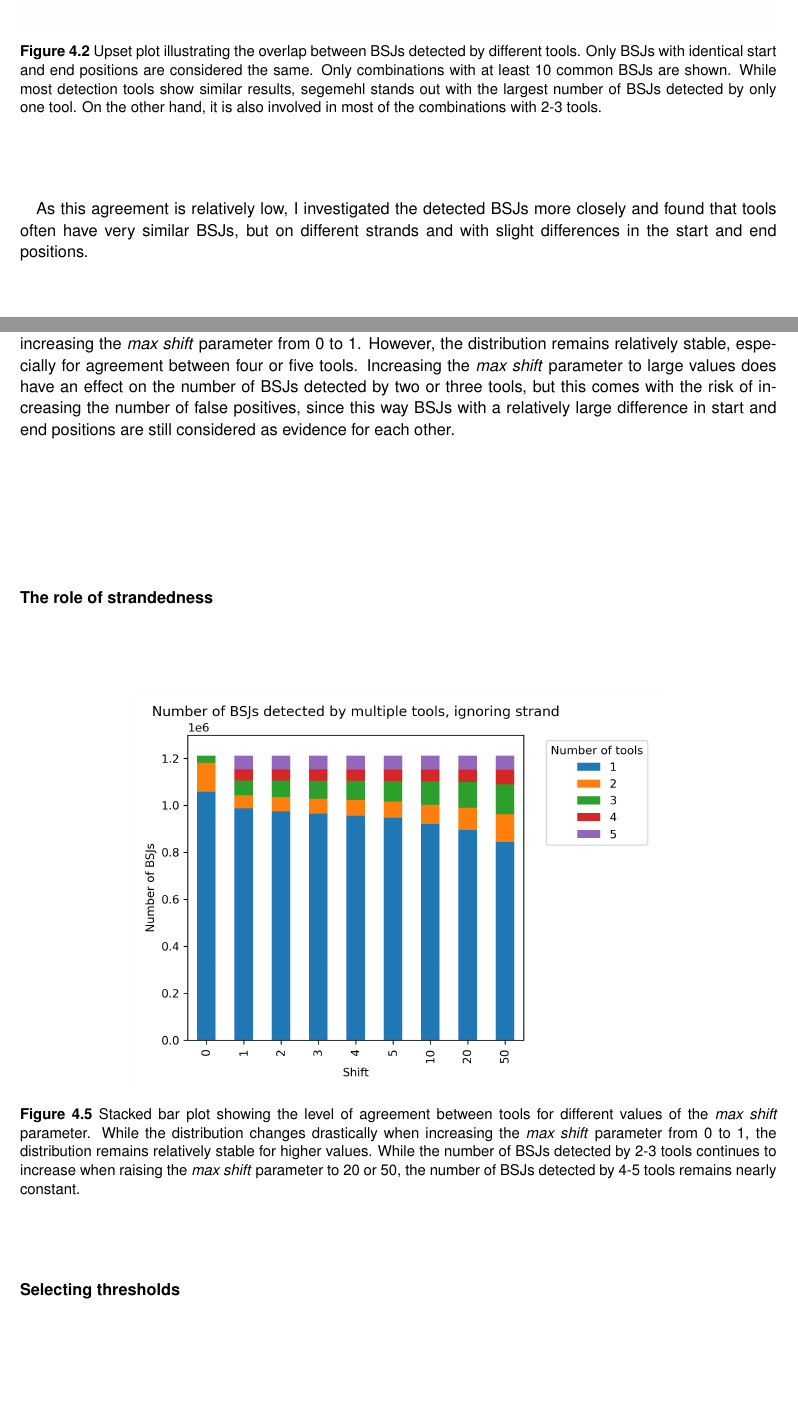
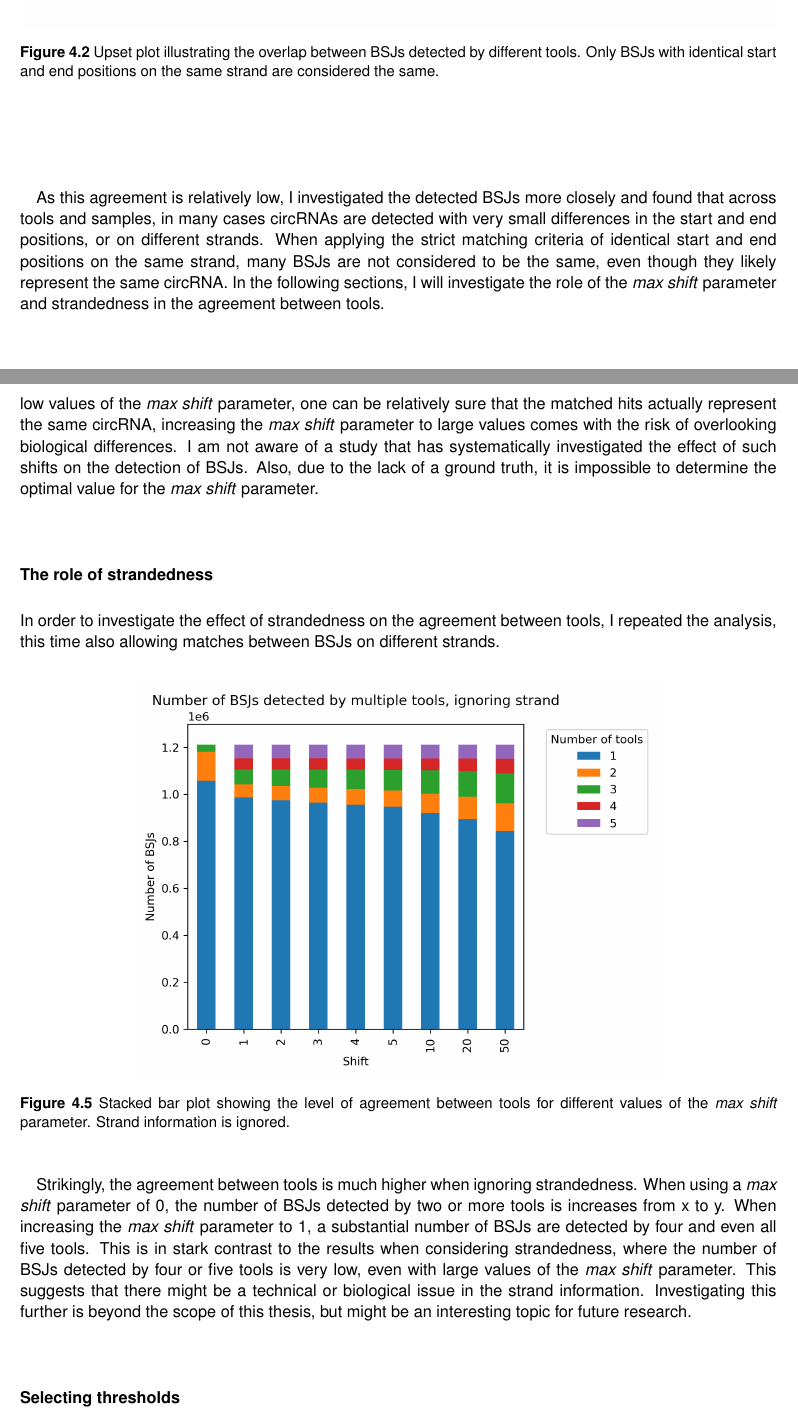
Before and after one commit to nictru/bsc-thesis, a LaTeX thesis (main.tex, which reads chapters/4_results_and_discussion/1_bsj_detection.tex): two parts of pages 36 and 38 of 63, joined at a grey line, cut so that both start at the same text, the shorter picture padded with empty space. Compiled offline with pdfLaTeX.

Commit message:
Update results section

```diff
--- a/chapters/4_results_and_discussion/1_bsj_detection.tex
+++ b/chapters/4_results_and_discussion/1_bsj_detection.tex
@@ -43,19 +41,19 @@ tools.
 
     \includegraphics[width=\textwidth]{chapters/4_results_and_discussion/figures/detection/upset/shift_0_stranded.png}
     \caption{Upset plot illustrating the overlap between \glspl{bsj} detected
-        by
-        different tools.
-        Only \glspl{bsj} with identical start and end positions are considered the
-        same.
-        Only combinations with at least 10 common \glspl{bsj} are shown.
-        While most detection tools show similar results, segemehl stands out with the
-        largest number of \glspl{bsj} detected by only one tool.
-        On the other hand, it is also involved in most of the combinations with 2-3
-        tools.
-    } \label{fig:detection_upset_0} \end{figure}
+        by different tools.
+        Only \glspl{bsj} with identical start and end positions on the same strand are
+        considered the same.
+    } \label{fig:detection_upset_0_stranded} \end{figure}
 
 As this agreement is relatively low, I investigated the detected \glspl{bsj}
-more closely and found that tools often have very similar \glspl{bsj}, but on
-different strands and with slight differences in the start and end positions.
+more closely and found that across tools and samples, in many cases
+\glspl{crna} are detected with very small differences in the start and end
+positions, or on different strands.
+When applying the strict matching criteria of identical start and end positions
+on the same strand, many \glspl{bsj} are not considered to be the same, even
+though they likely represent the same \gls{crna}.
+In the following sections, I will investigate the role of the \textit{max
+    shift} parameter and strandedness in the agreement between tools.
 
 \subsubsection{The role of the \textit{max shift} parameter}
@@ -103,12 +101,7 @@ The results are shown in \cref{fig:shift_agreement}.
     \includegraphics[width=0.7\textwidth]{chapters/4_results_and_discussion/figures/detection/shift_agreement_stranded.png}
     \caption{Stacked bar plot showing the level of agreement between tools for
         different values of the \textit{max shift} parameter.
-        While the distribution changes drastically when increasing the \textit{max
-            shift} parameter from 0 to 1, the distribution remains relatively stable for
-        higher values.
-        While the number of \glspl{bsj} detected by 2-3 tools continues to increase
-        when raising the \textit{max shift} parameter to 20 or 50, the number of
-        \glspl{bsj} detected by 4-5 tools remains nearly constant.
+        Strand information is considered.
     }
     \label{fig:shift_agreement_stranded}
 \end{figure}
@@ -116,10 +109,3 @@ The results are shown in \cref{fig:shift_agreement}.
 As shown in \cref{fig:shift_agreement_stranded}, the distribution of the number
 of tools supporting a \gls{bsj} changes drastically when increasing the
 \textit{max shift} parameter from 0 to 1.
-However, the distribution remains relatively stable, especially for agreement
-between four or five tools.
-Increasing the \textit{max shift} parameter to large values does have an effect
-on the number of \glspl{bsj} detected by two or three tools, but this comes
-with the risk of increasing the number of false positives, since this way
-\glspl{bsj} with a relatively large difference in start and end positions are
-still considered as evidence for each other.
@@ -126,5 +117,17 @@ still considered as evidence for each other.
+While with low values of the \textit{max shift} parameter, one can be
+relatively sure that the matched hits actually represent the same \gls{crna},
+increasing the \textit{max shift} parameter to large values comes with the risk
+of overlooking biological differences.
+I am not aware of a study that has systematically investigated the effect of
+such shifts on the detection of \glspl{bsj}.
+Also, due to the lack of a ground truth, it is impossible to determine the
+optimal value for the \textit{max shift} parameter.
 
 \subsubsection{The role of strandedness}
+
+In order to investigate the effect of strandedness on the agreement between
+tools, I repeated the analysis, this time also allowing matches between
+\glspl{bsj} on different strands.
 
 \begin{figure}[H]
     \centering
@@ -132,15 +135,24 @@ still considered as evidence for each other.
     \includegraphics[width=0.7\textwidth]{chapters/4_results_and_discussion/figures/detection/shift_agreement_unstranded.png}
     \caption{Stacked bar plot showing the level of agreement between tools for
         different values of the \textit{max shift} parameter.
-        While the distribution changes drastically when increasing the \textit{max
-            shift} parameter from 0 to 1, the distribution remains relatively stable for
-        higher values.
-        While the number of \glspl{bsj} detected by 2-3 tools continues to increase
-        when raising the \textit{max shift} parameter to 20 or 50, the number of
-        \glspl{bsj} detected by 4-5 tools remains nearly constant.
+        Strand information is ignored.
     }
     \label{fig:shift_agreement_unstranded}
 \end{figure}
+
+Strikingly, the agreement between tools is much higher when ignoring
+strandedness.
+When using a \textit{max shift} parameter of 0, the number of \glspl{bsj}
+detected by two or more tools is increases from x to y.
+When increasing the \textit{max shift} parameter to 1, a substantial number of
+\glspl{bsj} are detected by four and even all five tools.
+This is in stark contrast to the results when considering strandedness, where
+the number of \glspl{bsj} detected by four or five tools is very low, even with
+large values of the \textit{max shift} parameter.
+This suggests that there might be a technical or biological issue in the strand
+information.
+Investigating this further is beyond the scope of this thesis, but might be an
+interesting topic for future research.
 
 \subsubsection{Selecting thresholds}
 
```
Also changed, not shown: abbreviations.tex (+1 -0 lines), chapters/4_results_and_discussion/3_de_analysis.tex (+52 -8 lines), chapters/4_results_and_discussion/figures/dea/ciriquant/letrozole/volcano.png, chapters/4_results_and_discussion/figures/dea/ciriquant/tamoxifen/volcano.png, chapters/4_results_and_discussion/figures/dea/deseq2/age/cnet.png, chapters/4_results_and_discussion/figures/dea/deseq2/age/dot.png, chapters/4_results_and_discussion/figures/dea/deseq2/age/emap.png, chapters/4_results_and_discussion/figures/dea/deseq2/age/ridge.png, chapters/4_results_and_discussion/figures/dea/deseq2/age/volcano.png, chapters/4_results_and_discussion/figures/dea/deseq2/esr1/dot.png, chapters/4_results_and_discussion/figures/dea/deseq2/esr1/emap.png, chapters/4_results_and_discussion/figures/dea/deseq2/esr1/ridge.png, chapters/4_results_and_discussion/1_bsj_detection.tex (65 more changed lines), 8 other files.
